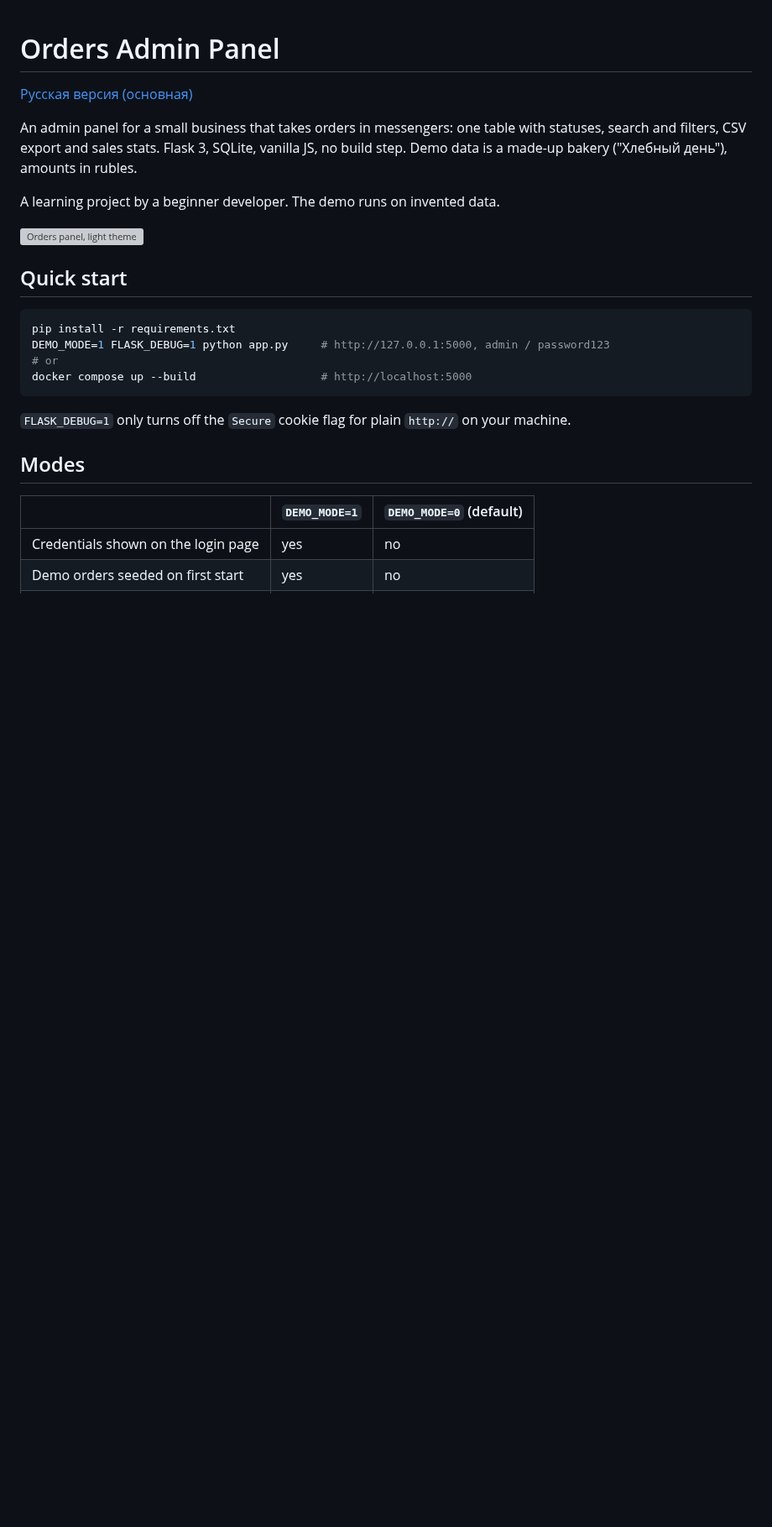
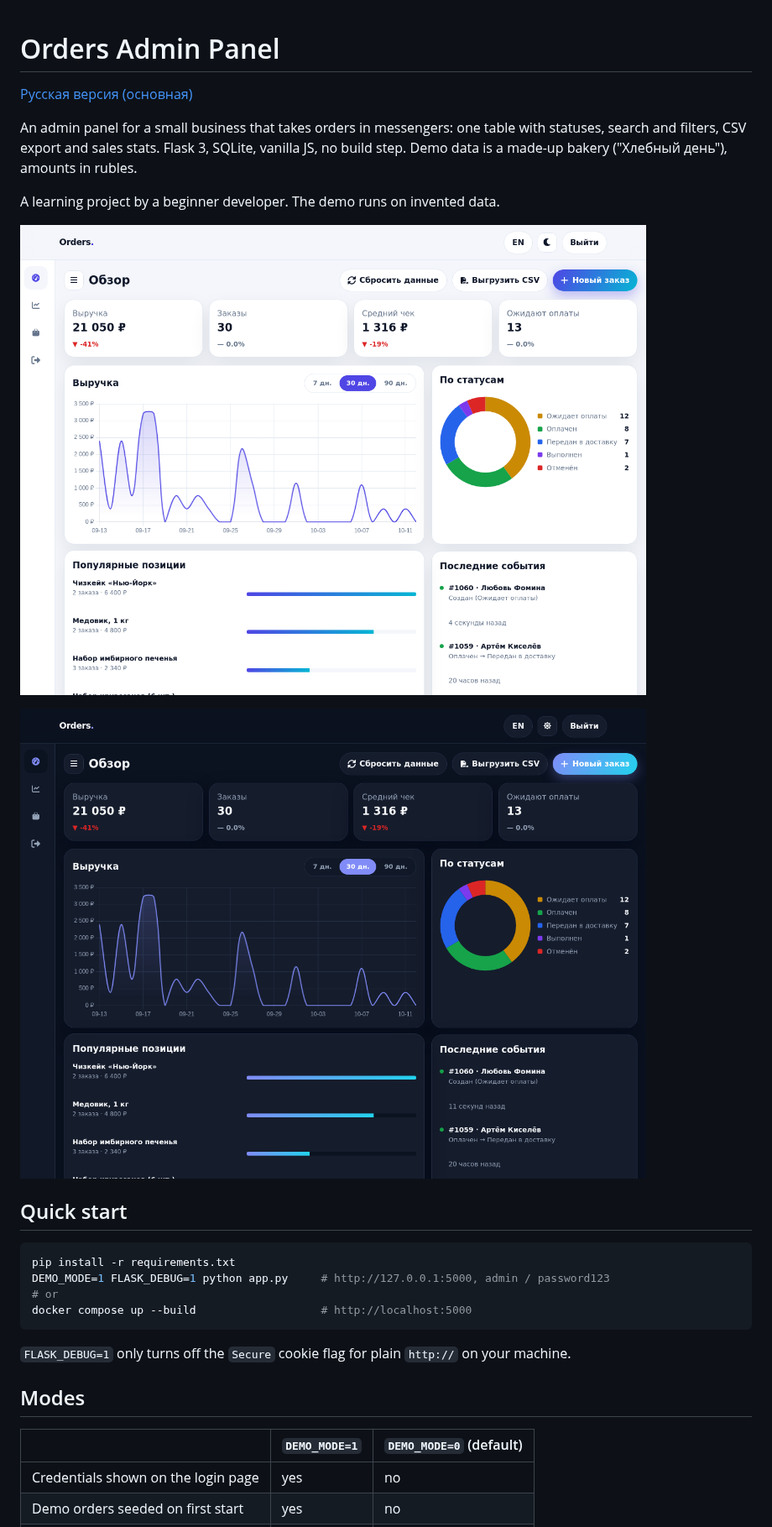
Before and after one commit to kuv8lda/orders-admin-panel, a Markdown page: README.md, the part around the change. Shown at 84% size. Drawn GitHub-style; pictures changed too: img/dashboard-dark.png (added), img/dashboard-light.png (added); blank space fills up the shorter version; grey boxes are pictures that could not be loaded.

```diff
--- a/README.md
+++ b/README.md
@@ -6,7 +6,9 @@ An admin panel for a small business that takes orders in messengers: one table w
 
 A learning project by a beginner developer. The demo runs on invented data.
 
-![Orders panel, light theme](img/orders-panel.png)
+![Orders panel, light theme](img/dashboard-light.png)
+
+![Dark theme](img/dashboard-dark.png)
 
 ## Quick start
 
```
Also changed, not shown: DECISIONS.md (+2 -1 lines), README.ru.md (+8 -2 lines), img/mobile-light.png (added), img/orders-dark.png (added), img/orders-light.png (added), 1 other file.
